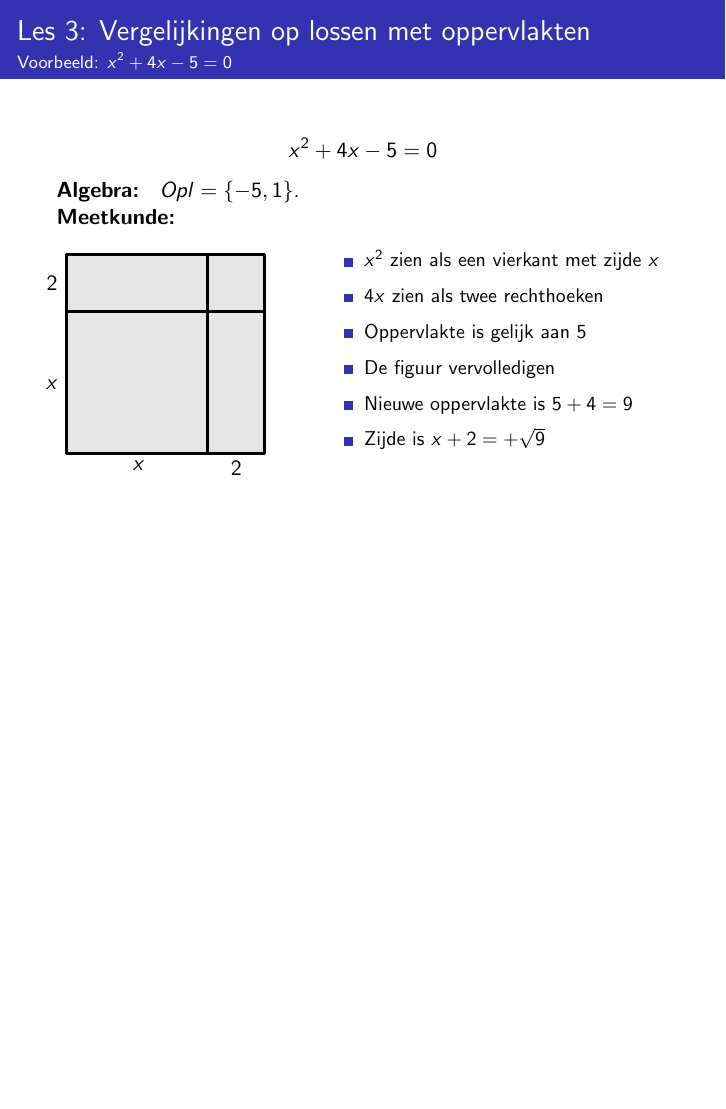
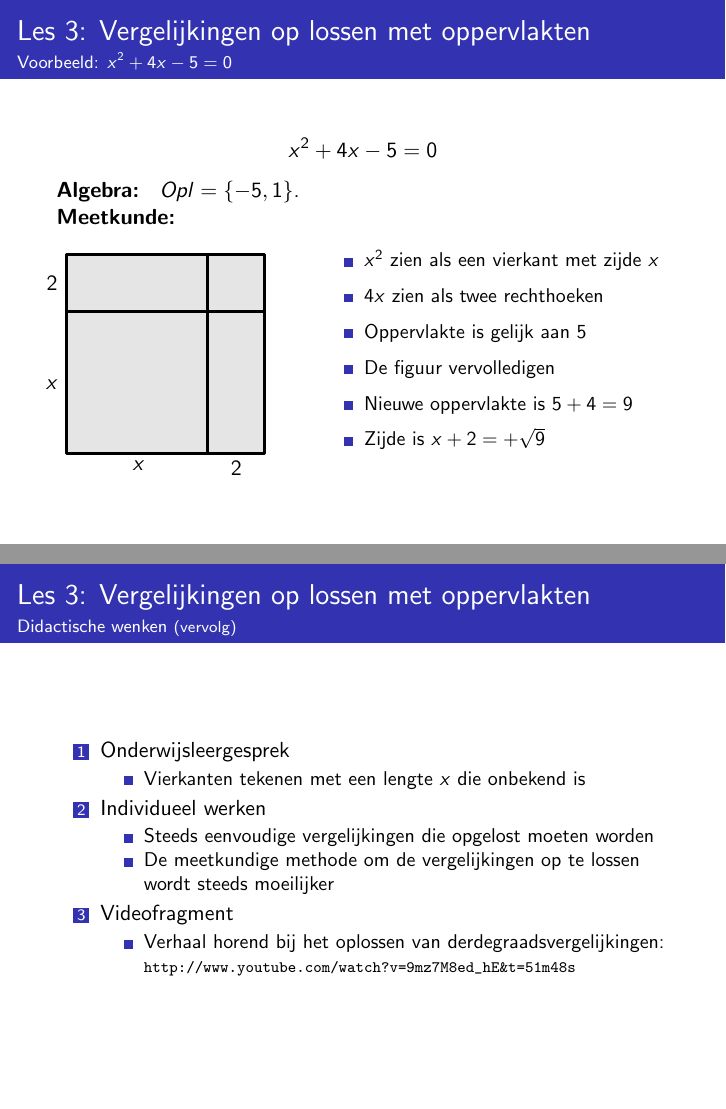
Before and after one commit to Wiskunde/V3, LaTeX slides (Presentatie/Presentatie.tex): page 57 of 117 before the commit and pages 57 and 58 of 118 after it, the two joined at a grey line, the shorter picture padded with empty space. Compiled offline with pdfLaTeX.

Commit message:
PR: didactische wenken herhalen (videofragment)

```diff
--- a/Presentatie/Presentatie.tex
+++ b/Presentatie/Presentatie.tex
@@ -408,6 +408,27 @@
 
 \input{les3_vergelijkingen}
 
+\begin{frame}
+  \frametitle{Les 3: Vergelijkingen op lossen met oppervlakten}
+  \framesubtitle{Didactische wenken {\scriptsize(vervolg)}}
+  \begin{enumerate}
+    \item Onderwijsleergesprek
+      \begin{itemize}
+        \item Vierkanten tekenen met een lengte $x$ die onbekend is
+      \end{itemize}
+    \item Individueel werken
+      \begin{itemize}
+        \item Steeds eenvoudige vergelijkingen die opgelost moeten worden
+        \item De meetkundige methode om de vergelijkingen op te lossen wordt steeds moeilijker
+      \end{itemize}
+    \item Videofragment
+      \begin{itemize}
+        \item Verhaal horend bij het oplossen van derdegraadsvergelijkingen:\\
+          {\scriptsize \url{http://www.youtube.com/watch?v=9mz7M8ed_hE&t=51m48s}}
+      \end{itemize}
+  \end{enumerate}
+\end{frame}
+
 \subsection{Les 4: Kennismaking met tweedimensionale stapelproblemen en het dienbladenprobleem}
 \begin{frame}
 \frametitle{Les 4: Kennismaking met 2-dimensionale stapelproblemen}
```
